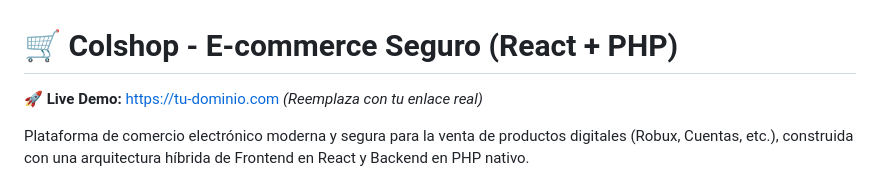
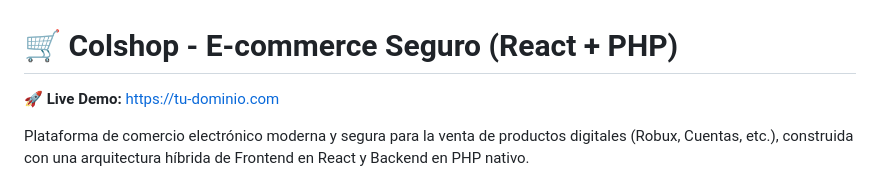
Before and after one commit to TeylorkYT/colshop-ecommerce, a Markdown page: README.md, the part around the change. Drawn GitHub-style.

Commit message:
Fix live demo link in README
Updated the live demo link to the correct URL.

```diff
--- a/README.md
+++ b/README.md
@@ -1,6 +1,6 @@
 # 🛒 Colshop - E-commerce Seguro (React + PHP)
 
-**🚀 Live Demo:** [https://tu-dominio.com](https://tu-dominio.com) _(Reemplaza con tu enlace real)_
+**🚀 Live Demo:** [https://tu-dominio.com](https://colshop.net)
 
 Plataforma de comercio electrónico moderna y segura para la venta de productos digitales (Robux, Cuentas, etc.), construida con una arquitectura híbrida de Frontend en React y Backend en PHP nativo.
 
```
